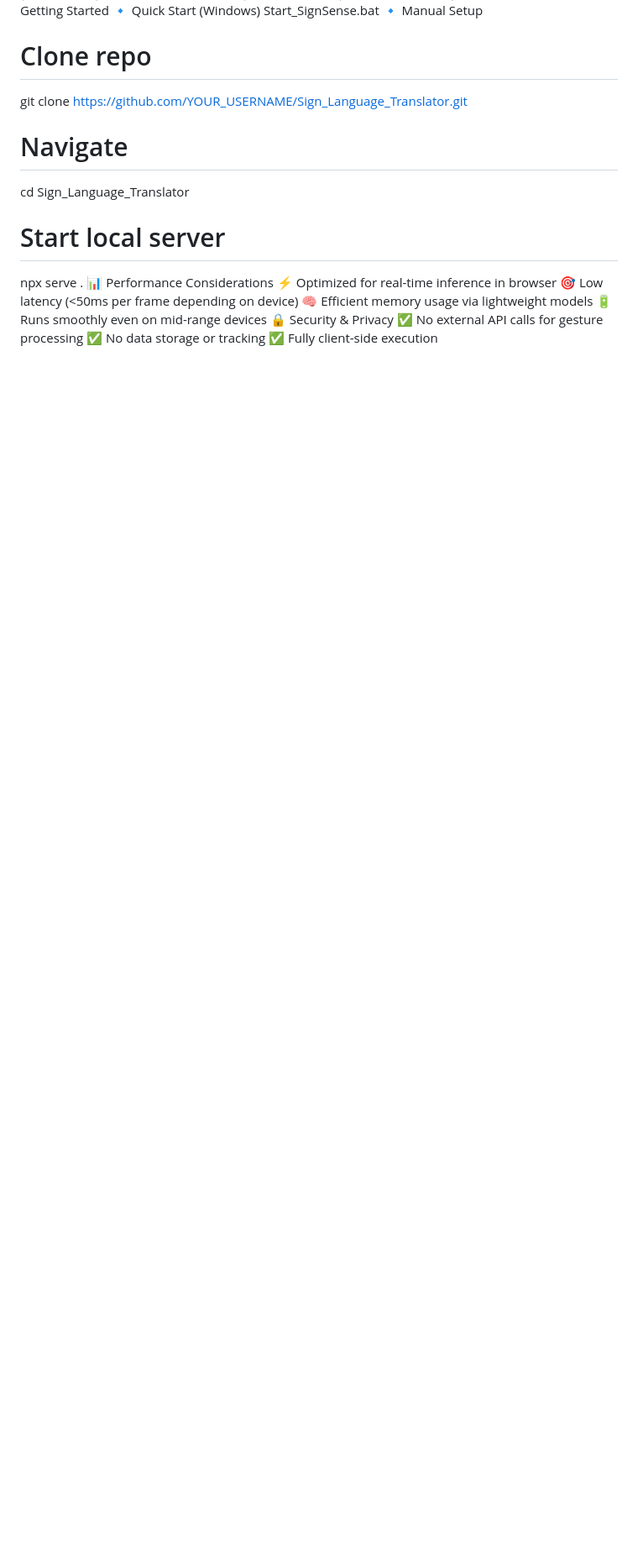
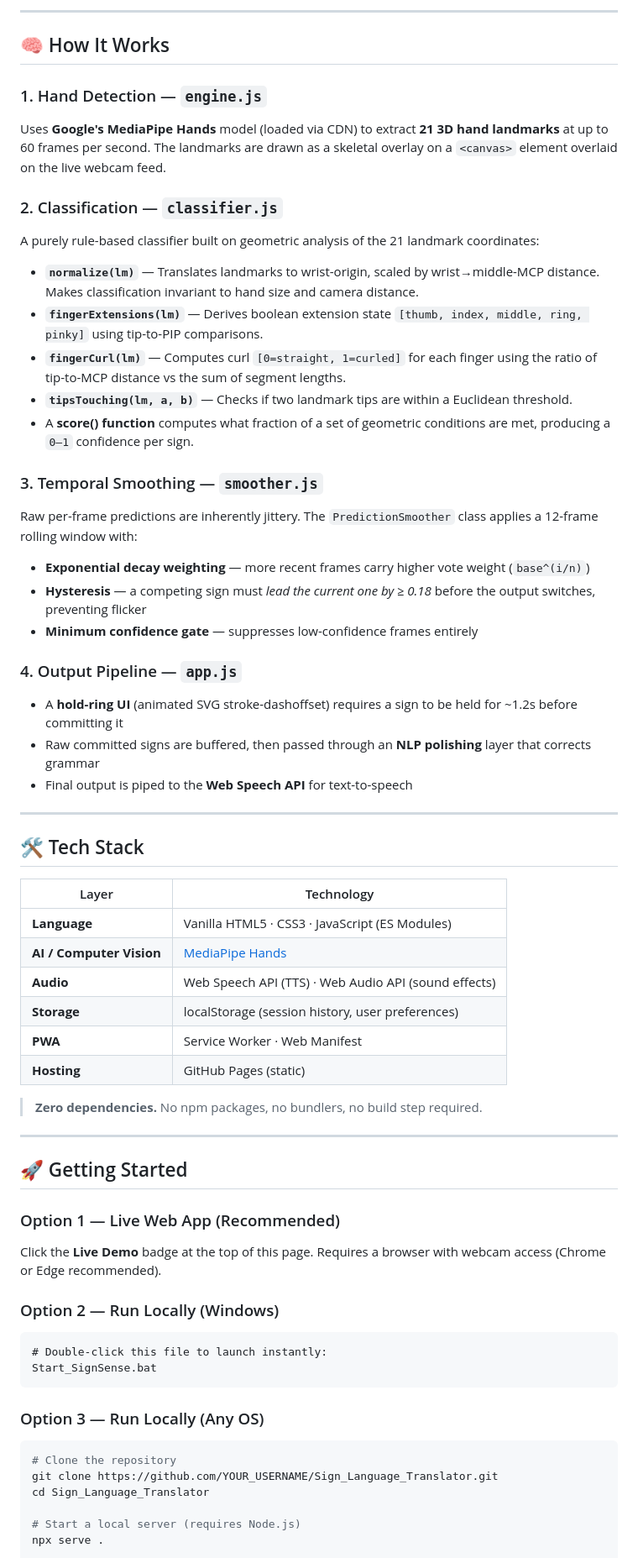
Before and after one commit to AnurupChowdhury05/Sign_Language_Translator, a Markdown page: README.md, the part around one of its changes. Shown at 84% size. GitHub-like rendering; blank space fills up the shorter version.

````diff
--- a/README.md
+++ b/README.md
@@ -93,20 +73,63 @@ SignSense/
+---
+
+## 🧠 How It Works
+
+### 1. Hand Detection — `engine.js`
+Uses **Google's MediaPipe Hands** model (loaded via CDN) to extract **21 3D hand landmarks** at up to 60 frames per second. The landmarks are drawn as a skeletal overlay on a `<canvas>` element overlaid on the live webcam feed.
+
+### 2. Classification — `classifier.js`
+A purely rule-based classifier built on geometric analysis of the 21 landmark coordinates:
+- **`normalize(lm)`** — Translates landmarks to wrist-origin, scaled by wrist→middle-MCP distance. Makes classification invariant to hand size and camera distance.
+- **`fingerExtensions(lm)`** — Derives boolean extension state `[thumb, index, middle, ring, pinky]` using tip-to-PIP comparisons.
+- **`fingerCurl(lm)`** — Computes curl `[0=straight, 1=curled]` for each finger using the ratio of tip-to-MCP distance vs the sum of segment lengths.
+- **`tipsTouching(lm, a, b)`** — Checks if two landmark tips are within a Euclidean threshold.
+- A **score() function** computes what fraction of a set of geometric conditions are met, producing a `0–1` confidence per sign.
+
+### 3. Temporal Smoothing — `smoother.js`
+Raw per-frame predictions are inherently jittery. The `PredictionSmoother` class applies a 12-frame rolling window with:
+- **Exponential decay weighting** — more recent frames carry higher vote weight (`base^(i/n)`)
+- **Hysteresis** — a competing sign must *lead the current one by ≥ 0.18* before the output switches, preventing flicker
+- **Minimum confidence gate** — suppresses low-confidence frames entirely
+
+### 4. Output Pipeline — `app.js`
+- A **hold-ring UI** (animated SVG stroke-dashoffset) requires a sign to be held for ~1.2s before committing it
+- Raw committed signs are buffered, then passed through an **NLP polishing** layer that corrects grammar
+- Final output is piped to the **Web Speech API** for text-to-speech
+
+---
+
+## 🛠️ Tech Stack
+
+| Layer | Technology |
+|---|---|
+| **Language** | Vanilla HTML5 · CSS3 · JavaScript (ES Modules) |
+| **AI / Computer Vision** | [MediaPipe Hands](https://developers.google.com/mediapipe/solutions/vision/hand_landmarker) |
+| **Audio** | Web Speech API (TTS) · Web Audio API (sound effects) |
+| **Storage** | localStorage (session history, user preferences) |
+| **PWA** | Service Worker · Web Manifest |
+| **Hosting** | GitHub Pages (static) |
+
+> **Zero dependencies.** No npm packages, no bundlers, no build step required.
+
+---
+
+## 🚀 Getting Started
+
+### Option 1 — Live Web App (Recommended)
+Click the **Live Demo** badge at the top of this page. Requires a browser with webcam access (Chrome or Edge recommended).
+
+### Option 2 — Run Locally (Windows)
+```bat
+# Double-click this file to launch instantly:
 Start_SignSense.bat
-🔹 Manual Setup
-# Clone repo
+```
+
+### Option 3 — Run Locally (Any OS)
+```bash
+# Clone the repository
 git clone https://github.com/YOUR_USERNAME/Sign_Language_Translator.git
-
-# Navigate
 cd Sign_Language_Translator
 
-# Start local server
+# Start a local server (requires Node.js)
 npx serve .
-📊 Performance Considerations
-⚡ Optimized for real-time inference in browser
-🎯 Low latency (<50ms per frame depending on device)
-🧠 Efficient memory usage via lightweight models
-🔋 Runs smoothly even on mid-range devices
-🔒 Security & Privacy
-✅ No external API calls for gesture processing
-✅ No data storage or tracking
-✅ Fully client-side execution
 
````
Also changed, not shown: other parts of README.md (+134 -123 lines).
